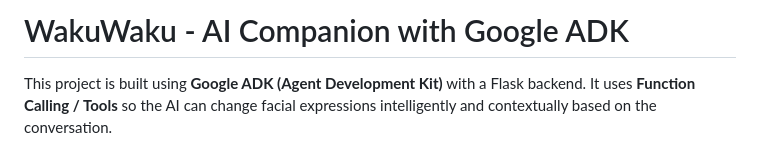
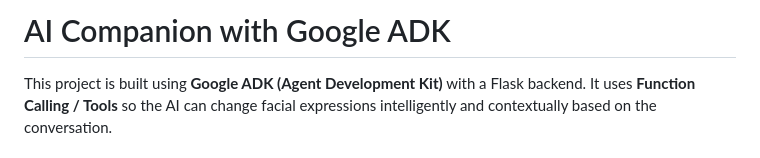
Before and after one commit to LeonardoYaranga/ADKCompanion, a Markdown page: README.md, the part around the change. Rendered like a GitHub page.

Commit message:
Update project title in README

```diff
--- a/README.md
+++ b/README.md
@@ -1,4 +1,4 @@
-# WakuWaku - AI Companion with Google ADK
+# AI Companion with Google ADK
 
 This project is built using **Google ADK (Agent Development Kit)** with a Flask backend. It uses **Function Calling / Tools** so the AI can change facial expressions intelligently and contextually based on the conversation.
 
```
